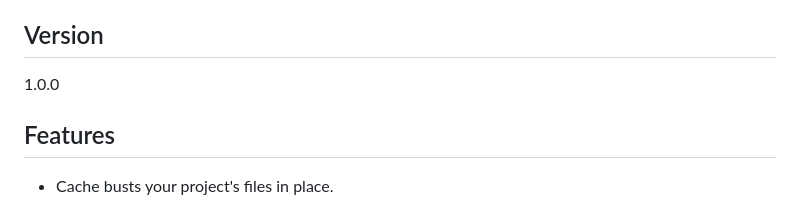
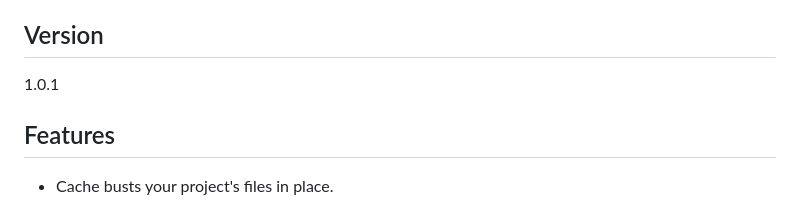
Before and after one commit to 4awpawz/buster, a Markdown page: README.md, the part around the change. Rendered like a GitHub page.

Commit message:
Bumped version.

```diff
--- a/README.md
+++ b/README.md
@@ -4,7 +4,7 @@ Buster busts your browser cache problems!
 
 ## Version
 
-1.0.0
+1.0.1
 
 ## Features
 
```
